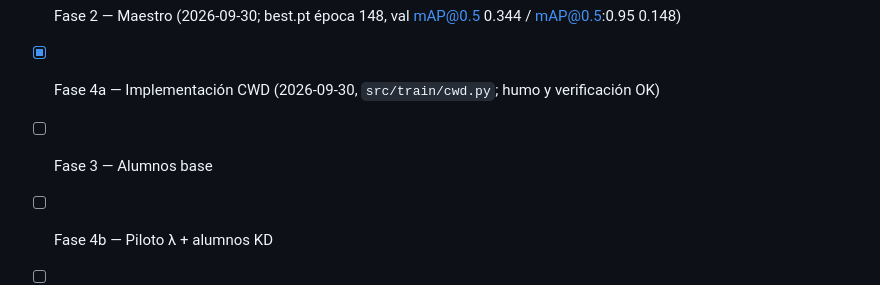
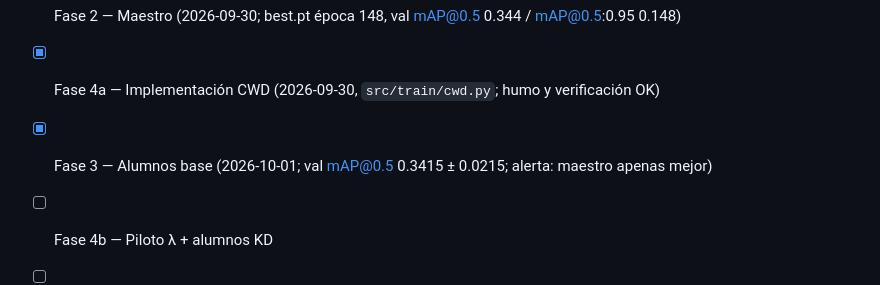
Before and after one commit to eduardostorymaker/__proyecto__destilacion_para_cuantizacion_yolo, a Markdown page: CLAUDE.md, the part around the change. Drawn GitHub-style.

```diff
--- a/CLAUDE.md
+++ b/CLAUDE.md
@@ -275,7 +275,7 @@ proyecto/
 - [x] Fase 1b — Pruebas de tiempo (2026-09-28, AMP; ~41 h de GPU estimadas)
 - [x] Fase 2 — Maestro (2026-09-30; best.pt época 148, val mAP@0.5 0.344 / mAP@0.5:0.95 0.148)
 - [x] Fase 4a — Implementación CWD (2026-09-30, `src/train/cwd.py`; humo y verificación OK)
-- [ ] Fase 3 — Alumnos base
+- [x] Fase 3 — Alumnos base (2026-10-01; val mAP@0.5 0.3415 ± 0.0215; alerta: maestro apenas mejor)
 - [ ] Fase 4b — Piloto λ + alumnos KD
 - [ ] Fase 5 — PTQ
 - [ ] Fase 5b — QAT
```
Also changed, not shown: results/LOG.md (+28 -0 lines).
